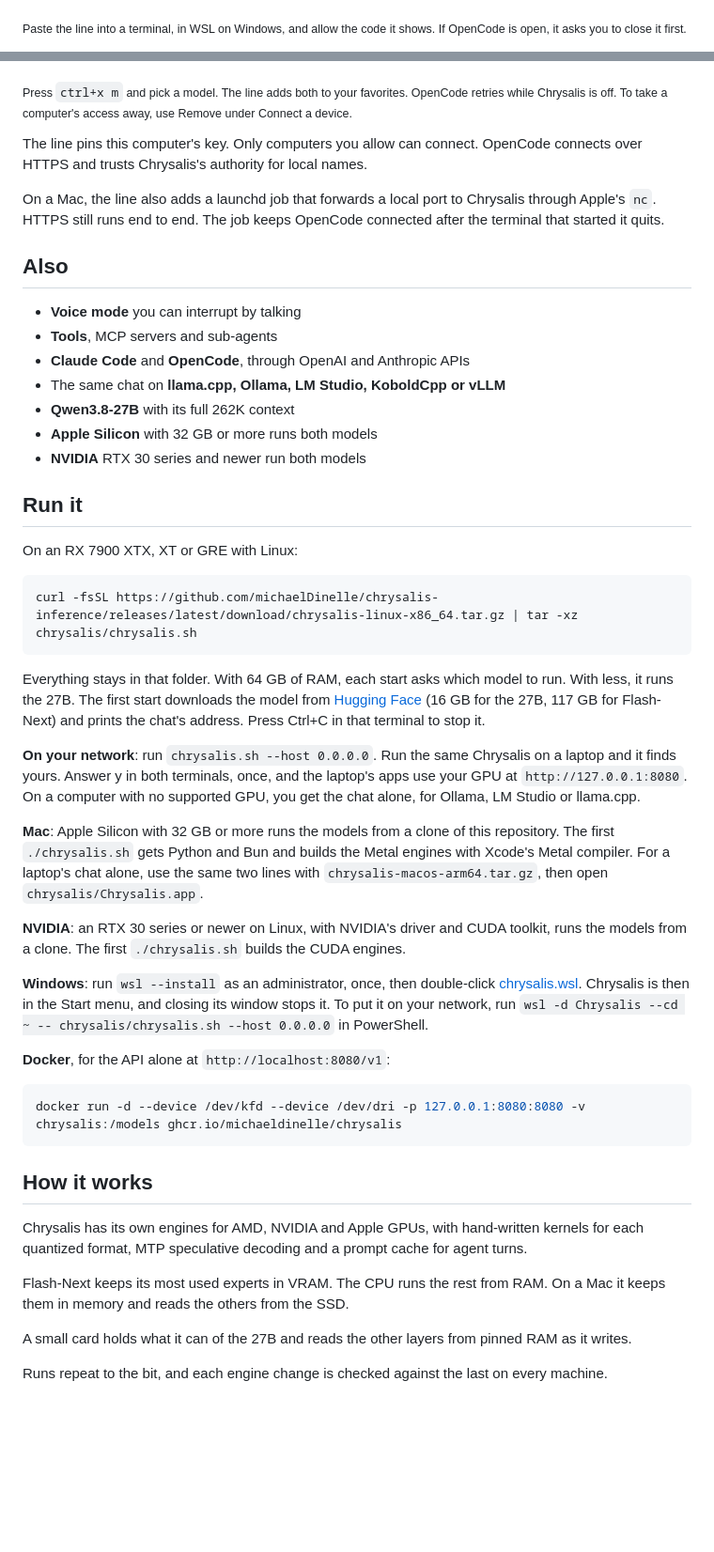
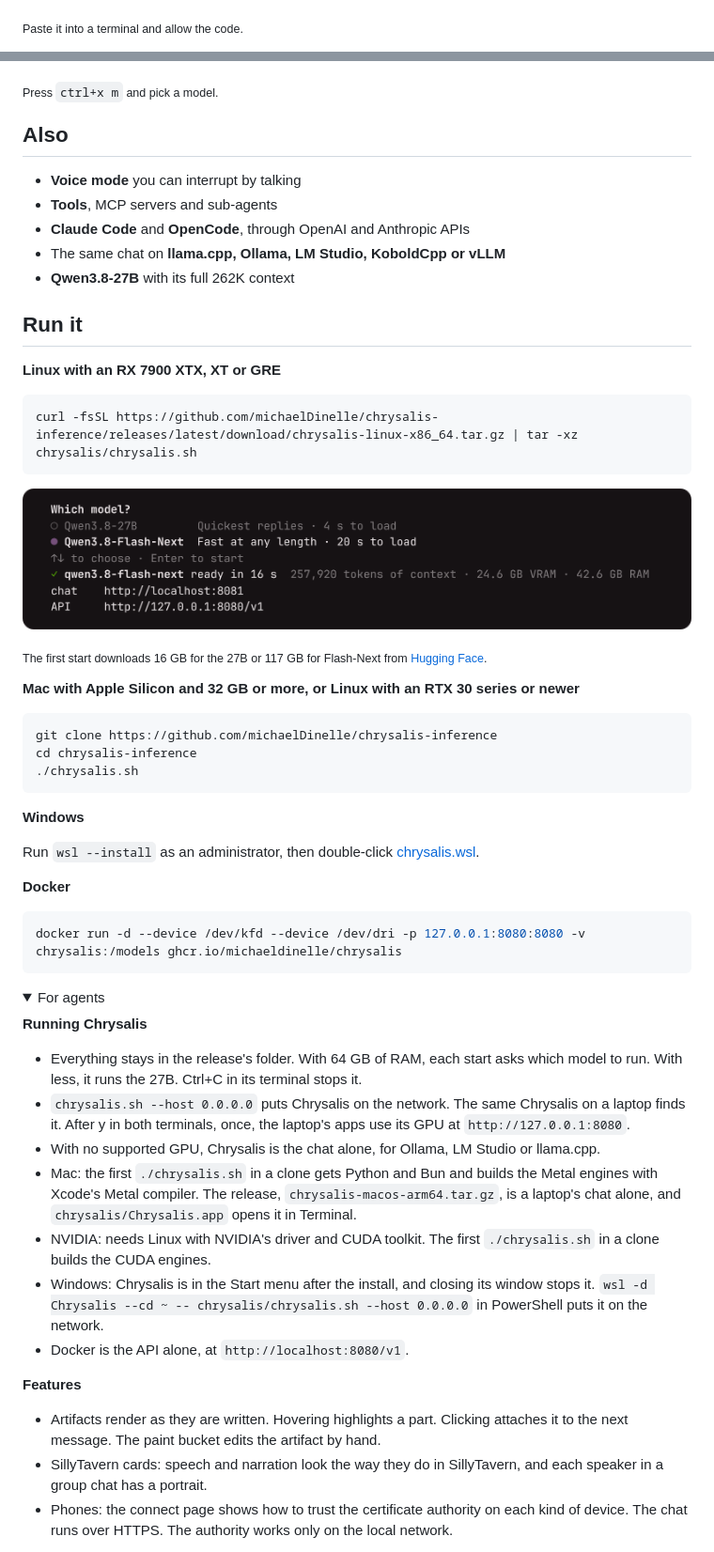
Before and after one commit to michaelDinelle/chrysalis-inference, a Markdown page: README.md, 2 parts joined by grey strips. Shown at 94% size. GitHub-like rendering; pictures changed too: media/run.png (added); folded sections open; blank space fills up the shorter version.

Commit message:
The README's human part is pictures, commands and one-line captions: Run it shows Chrysalis's real start, and how it works, the setup details and how each feature behaves move into For agents
Co-Authored-By: Claude Opus 5.5 <noreply@anthropic.com>

````diff
--- a/README.md
+++ b/README.md
@@ -59,19 +54,11 @@ same line from Chrysalis's terminal.</sub>
 
 <p align="center"><img src="media/opencode-login.png" width="760" alt="The line pasted into a terminal: it shows a code to allow, then Connected"></p>
 
-<sub>Paste the line into a terminal, in WSL on Windows, and allow the code it shows. If OpenCode is open, it asks you to close
-it first.</sub>
+<sub>Paste it into a terminal and allow the code.</sub>
 
 <p align="center"><img src="media/opencode-models.png" width="440" alt="OpenCode's model picker: Qwen3.8 27B and Qwen3.8 Flash-Next, both Chrysalis, under Favorites at the top"> <img src="media/opencode-coding.png" width="440" alt="OpenCode writing and running fib.py on Qwen3.8 Flash-Next, in Chrysalis"></p>
 
-<sub>Press `ctrl+x m` and pick a model. The line adds both to your favorites. OpenCode retries while Chrysalis is off. To take
-a computer's access away, use Remove under Connect a device.</sub>
-
-The line pins this computer's key. Only computers you allow can connect. OpenCode connects over HTTPS and trusts Chrysalis's
-authority for local names.
-
-On a Mac, the line also adds a launchd job that forwards a local port to Chrysalis through Apple's `nc`. HTTPS still runs end
-to end. The job keeps OpenCode connected after the terminal that started it quits.
+<sub>Press `ctrl+x m` and pick a model.</sub>
 
 ## Also
 
@@ -80,53 +67,60 @@ to end. The job keeps OpenCode connected after the terminal that started it quit
 - **Claude Code** and **OpenCode**, through OpenAI and Anthropic APIs
 - The same chat on **llama.cpp, Ollama, LM Studio, KoboldCpp or vLLM**
 - **Qwen3.8-27B** with its full 262K context
-- **Apple Silicon** with 32 GB or more runs both models
-- **NVIDIA** RTX 30 series and newer run both models
 
 ## Run it
 
-On an RX 7900 XTX, XT or GRE with Linux:
+**Linux with an RX 7900 XTX, XT or GRE**
 
 ```sh
 curl -fsSL https://github.com/michaelDinelle/chrysalis-inference/releases/latest/download/chrysalis-linux-x86_64.tar.gz | tar -xz
 chrysalis/chrysalis.sh
 ```
 
-Everything stays in that folder. With 64 GB of RAM, each start asks which model to run. With less, it runs the 27B. The first
-start downloads the model from [Hugging Face](https://huggingface.co/michaelDinelle/chrysalis) (16 GB for the 27B, 117 GB for
-Flash-Next) and prints the chat's address. Press Ctrl+C in that terminal to stop it.
+<p align="center"><img src="media/run.png" width="760" alt="Chrysalis starting in a terminal: it asks which model, says it is ready, and prints the chat's and API's addresses"></p>
 
-**On your network**: run `chrysalis.sh --host 0.0.0.0`. Run the same Chrysalis on a laptop and it finds yours. Answer y in both
-terminals, once, and the laptop's apps use your GPU at `http://127.0.0.1:8080`. On a computer with no supported GPU, you get
-the chat alone, for Ollama, LM Studio or llama.cpp.
+<sub>The first start downloads 16 GB for the 27B or 117 GB for Flash-Next from [Hugging Face](https://huggingface.co/michaelDinelle/chrysalis).</sub>
 
-**Mac**: Apple Silicon with 32 GB or more runs the models from a clone of this repository. The first `./chrysalis.sh` gets
-Python and Bun and builds the Metal engines with Xcode's Metal compiler. For a laptop's chat alone, use the same two lines with
-`chrysalis-macos-arm64.tar.gz`, then open `chrysalis/Chrysalis.app`.
+**Mac with Apple Silicon and 32 GB or more, or Linux with an RTX 30 series or newer**
 
-**NVIDIA**: an RTX 30 series or newer on Linux, with NVIDIA's driver and CUDA toolkit, runs the models from a clone. The first
-`./chrysalis.sh` builds the CUDA engines.
+```sh
+git clone https://github.com/michaelDinelle/chrysalis-inference
+cd chrysalis-inference
+./chrysalis.sh
+```
 
-**Windows**: run `wsl --install` as an administrator, once, then double-click
-[chrysalis.wsl](https://github.com/michaelDinelle/chrysalis-inference/releases/latest/download/chrysalis.wsl). Chrysalis is
-then in the Start menu, and closing its window stops it. To put it on your network, run
-`wsl -d Chrysalis --cd ~ -- chrysalis/chrysalis.sh --host 0.0.0.0` in PowerShell.
+**Windows**
 
-**Docker**, for the API alone at `http://localhost:8080/v1`:
+Run `wsl --install` as an administrator, then double-click [chrysalis.wsl](https://github.com/michaelDinelle/chrysalis-inference/releases/latest/download/chrysalis.wsl).
+
+**Docker**
 
 ```sh
 docker run -d --device /dev/kfd --device /dev/dri -p 127.0.0.1:8080:8080 -v chrysalis:/models ghcr.io/michaeldinelle/chrysalis
 ```
 
-## How it works
+<details><summary>For agents</summary>
 
-Chrysalis has its own engines for AMD, NVIDIA and Apple GPUs, with hand-written kernels for each quantized format, MTP
-speculative decoding and a prompt cache for agent turns.
+**Running Chrysalis**
 
-Flash-Next keeps its most used experts in VRAM. The CPU runs the rest from RAM. On a Mac it keeps them in memory and reads the
-others from the SSD.
+- Everything stays in the release's folder. With 64 GB of RAM, each start asks which model to run. With less, it runs the
+  27B. Ctrl+C in its terminal stops it.
+- `chrysalis.sh --host 0.0.0.0` puts Chrysalis on the network. The same Chrysalis on a laptop finds it. After y in both
+  terminals, once, the laptop's apps use its GPU at `http://127.0.0.1:8080`.
+- With no supported GPU, Chrysalis is the chat alone, for Ollama, LM Studio or llama.cpp.
+- Mac: the first `./chrysalis.sh` in a clone gets Python and Bun and builds the Metal engines with Xcode's Metal compiler.
+  The release, `chrysalis-macos-arm64.tar.gz`, is a laptop's chat alone, and `chrysalis/Chrysalis.app` opens it in Terminal.
+- NVIDIA: needs Linux with NVIDIA's driver and CUDA toolkit. The first `./chrysalis.sh` in a clone builds the CUDA engines.
+- Windows: Chrysalis is in the Start menu after the install, and closing its window stops it.
+  `wsl -d Chrysalis --cd ~ -- chrysalis/chrysalis.sh --host 0.0.0.0` in PowerShell puts it on the network.
+- Docker is the API alone, at `http://localhost:8080/v1`.
 
-A small card holds what it can of the 27B and reads the other layers from pinned RAM as it writes.
+**Features**
 
-Runs repeat to the bit, and each engine change is checked against the last on every machine.
+- Artifacts render as they are written. Hovering highlights a part. Clicking attaches it to the next message. The paint
+  bucket edits the artifact by hand.
+- SillyTavern cards: speech and narration look the way they do in SillyTavern, and each speaker in a group chat has a
+  portrait.
+- Phones: the connect page shows how to trust the certificate authority on each kind of device. The chat runs over HTTPS.
+  The authority works only on the local network.
 
````
Also changed, not shown: other parts of README.md (+23 -11 lines).
